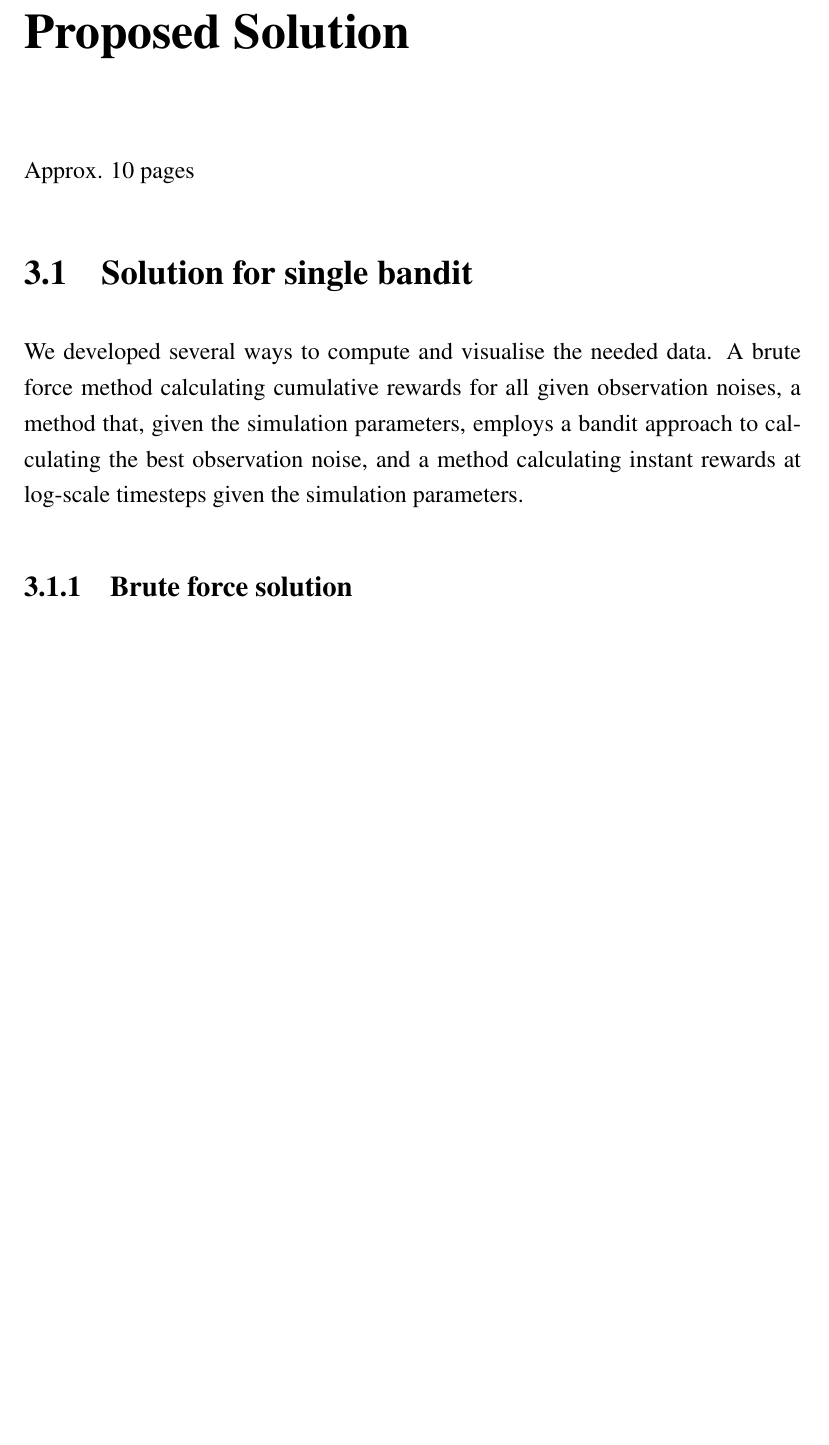
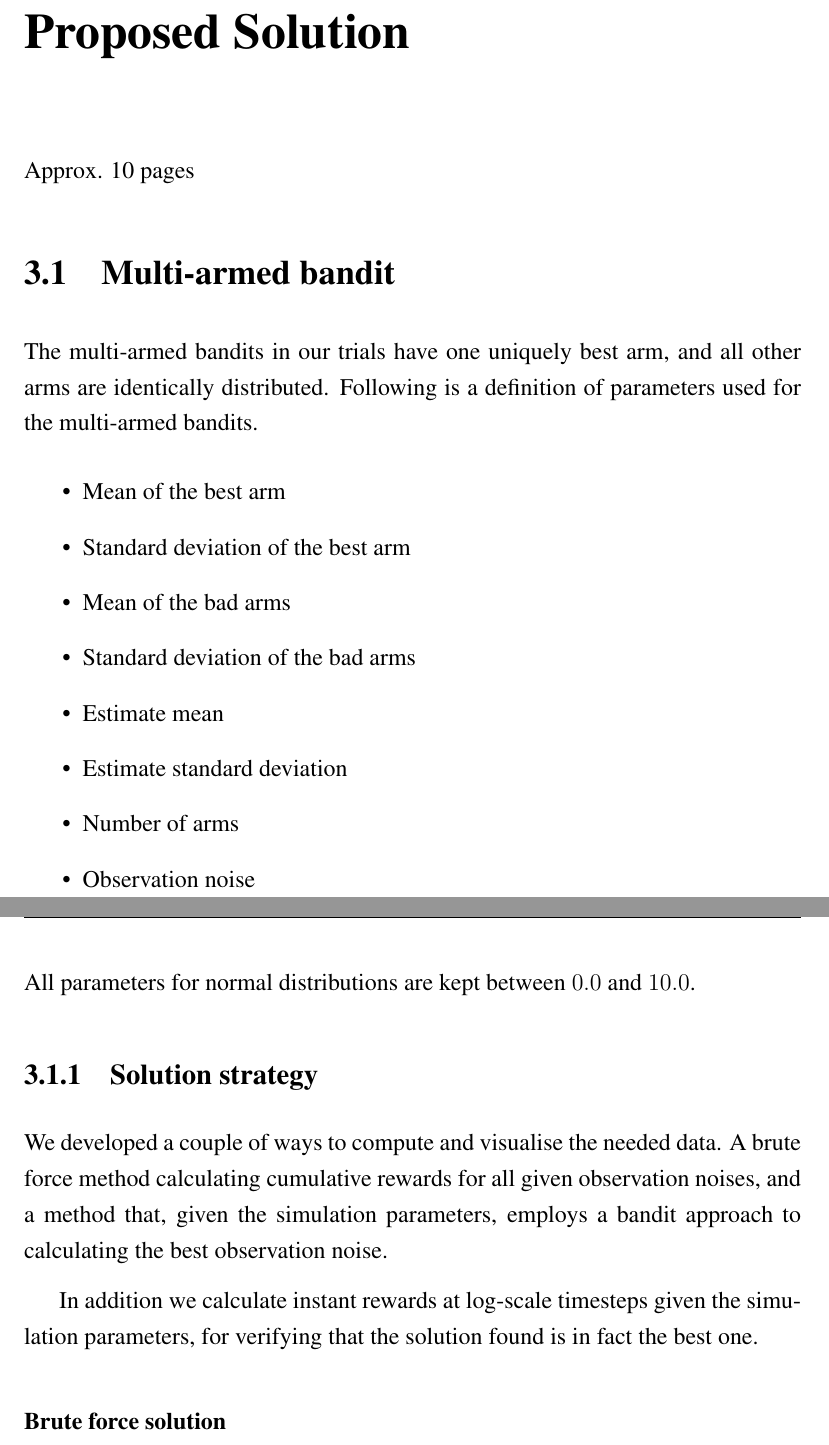
Before and after one commit to zkf/noisy, a LaTeX thesis (report/report.tex, which reads report/solution.tex): part of page 15 of 21 before the commit and two parts of pages 15 and 16 of 21 after it, the two joined at a grey line, cut so that both start at the same text, the shorter picture padded with empty space. Compiled offline with pdfLaTeX.

Commit message:
add more on bandits

```diff
--- a/report/solution.tex
+++ b/report/solution.tex
@@ -2,15 +2,30 @@
 \label{ch:solution}
 Approx. 10 pages
 
-\section{Solution for single bandit}
+\section{Multi-armed bandit}
 
-We developed several ways to compute and visualise the needed data. A brute
-force method calculating cumulative rewards for all given observation noises, a
-method that, given the simulation parameters, employs a bandit approach to
-calculating the best observation noise, and a method calculating instant
-rewards at log-scale timesteps given the simulation parameters.
+The multi-armed bandits in our trials have one uniquely best arm, and all other arms are identically distributed.
+Following is a definition of parameters used for the multi-armed bandits.
+\begin{itemize}
+    \item Mean of the best arm
+    \item Standard deviation of the best arm
+    \item Mean of the bad arms
+    \item Standard deviation of the bad arms
+    \item Estimate mean
+    \item Estimate standard deviation
+    \item Number of arms
+    \item Observation noise
+\end{itemize}
+All parameters for normal distributions are kept between $0.0$ and $10.0$.
 
-\subsection{Brute force solution}
+\subsection{Solution strategy}
+
+We developed a couple of ways to compute and visualise the needed data.
+A brute force method calculating cumulative rewards for all given observation noises, and a method that, given the simulation parameters, employs a bandit approach to calculating the best observation noise.
+
+In addition we calculate instant rewards at log-scale timesteps given the simulation parameters, for verifying that the solution found is in fact the best one.
+
+\subsubsection{Brute force solution}
 
 By testing all the values in a given range it is possible to determine where the maximum lies.
 Although this method is crude, it is helpful for gaining an indication towards what values are best or what values need more testing.
```
Also changed, not shown: report/background.tex (+7 -0 lines), report/solution.tex (47 more changed lines).
